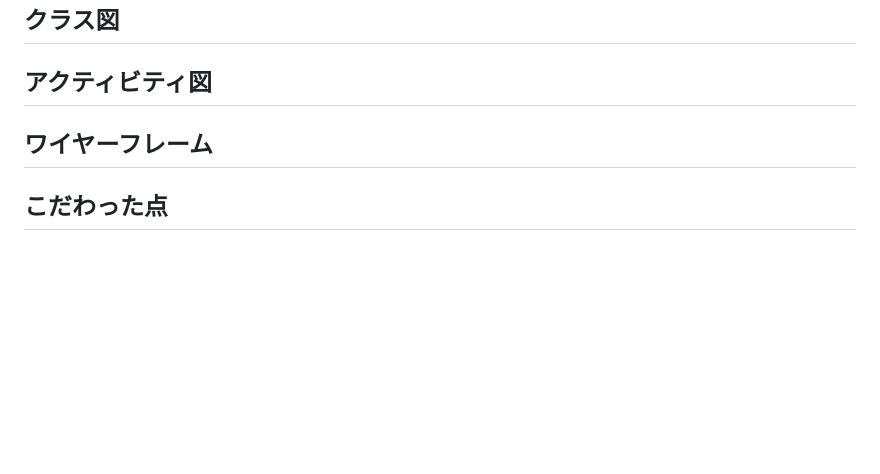
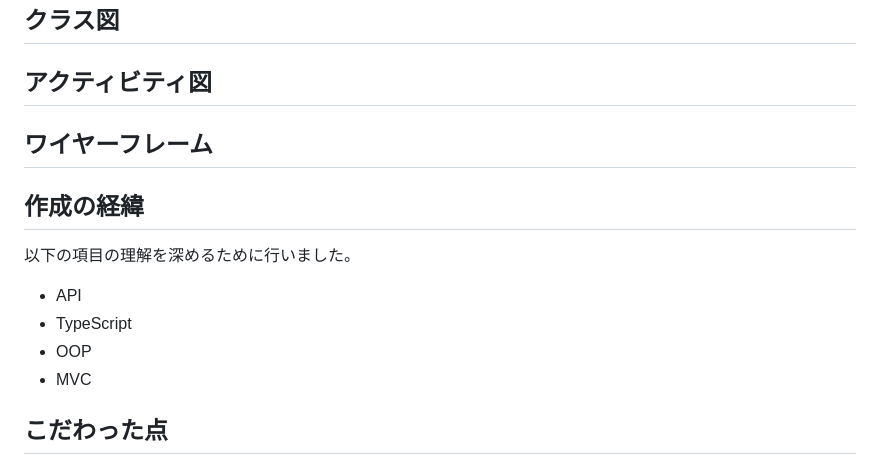
Before and after one commit to daxchx/computer-builder, a Markdown page: README.md, the part around one of its changes. Rendered like a GitHub page; blank space fills up the shorter version.

```diff
--- a/README.md
+++ b/README.md
@@ -214,6 +217,15 @@ stack.jpg
 
 ## ワイヤーフレーム
 
+## 作成の経緯
+
+以下の項目の理解を深めるために行いました。
+
+- API
+- TypeScript
+- OOP
+- MVC
+
 ## こだわった点
 
 #### APIを使用して各パーツの情報を取得
```
Also changed, not shown: other parts of README.md (+3 -0 lines).
